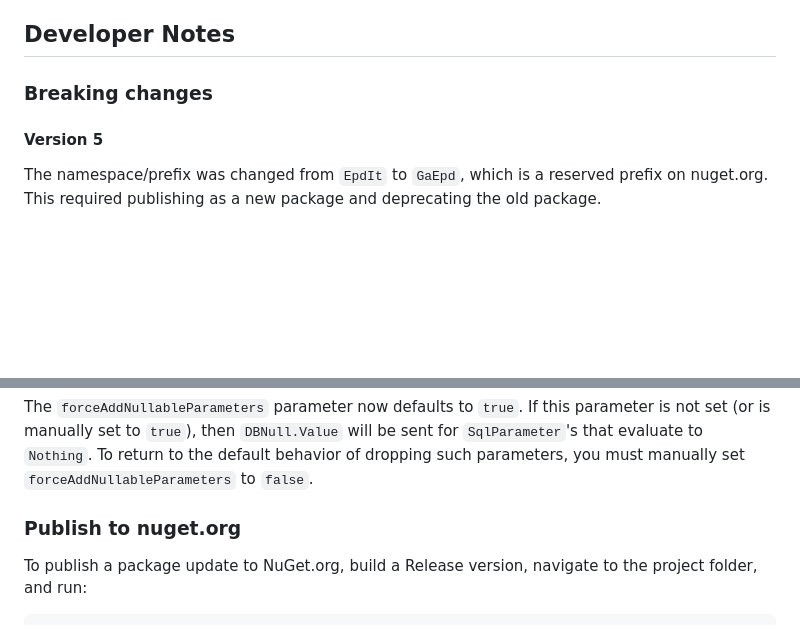
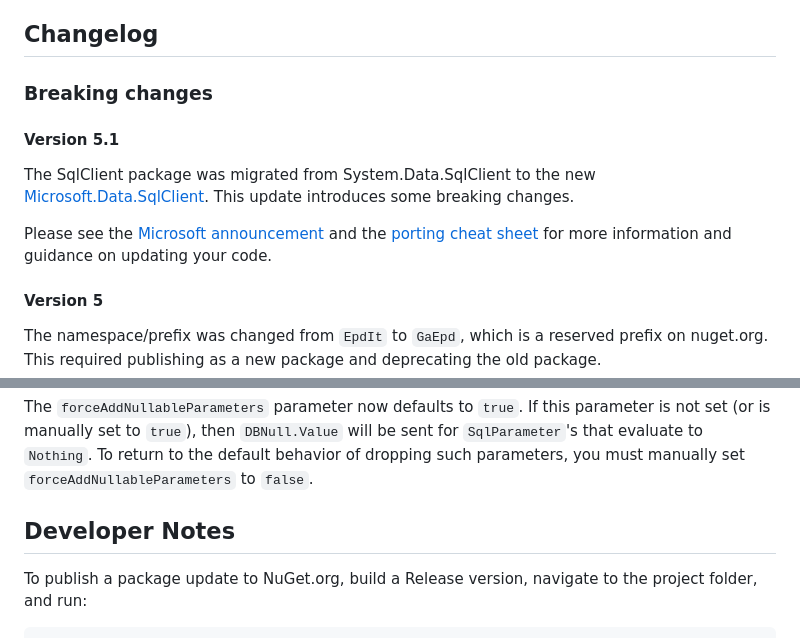
Before and after one commit to gaepdit/db-helper, a Markdown page: Readme.md, 2 parts joined by grey strips. Drawn GitHub-style; blank space fills up the shorter version.

Commit message:
Update the changelog

```diff
--- a/Readme.md
+++ b/Readme.md
@@ -111,9 +111,15 @@ This class does not need to be instantiated and only includes shared functions:
 * `GetNullableDateTime` converts a database value to a nullable DateTime, handling DBNull appropriately
 * `TvpSqlParameter(Of T)` converts an IEnumerable of type T to a structured, table-valued SqlParameter
 
-## Developer Notes
+## Changelog
 
 ### Breaking changes
+
+#### Version 5.1
+
+The SqlClient package was migrated from System.Data.SqlClient to the new [Microsoft.Data.SqlClient](https://www.nuget.org/packages/Microsoft.Data.SqlClient/). This update introduces some breaking changes.
+
+Please see the [Microsoft announcement](https://github.com/dotnet/announcements/issues/322) and the [porting cheat sheet](https://github.com/dotnet/SqlClient/blob/main/porting-cheat-sheet.md) for more information and guidance on updating your code.
 
 #### Version 5
 
@@ -129,7 +135,7 @@ The output parameter convenience functions have been removed. If you need an out
 
 The `forceAddNullableParameters` parameter now defaults to `true`. If this parameter is not set (or is manually set to `true`), then `DBNull.Value` will be sent for `SqlParameter`'s that evaluate to `Nothing`. To return to the default behavior of dropping such parameters, you must manually set `forceAddNullableParameters` to `false`.
 
-### Publish to nuget.org
+## Developer Notes
 
 To publish a package update to NuGet.org, build a Release version, navigate to the project folder, and run:
 
```
